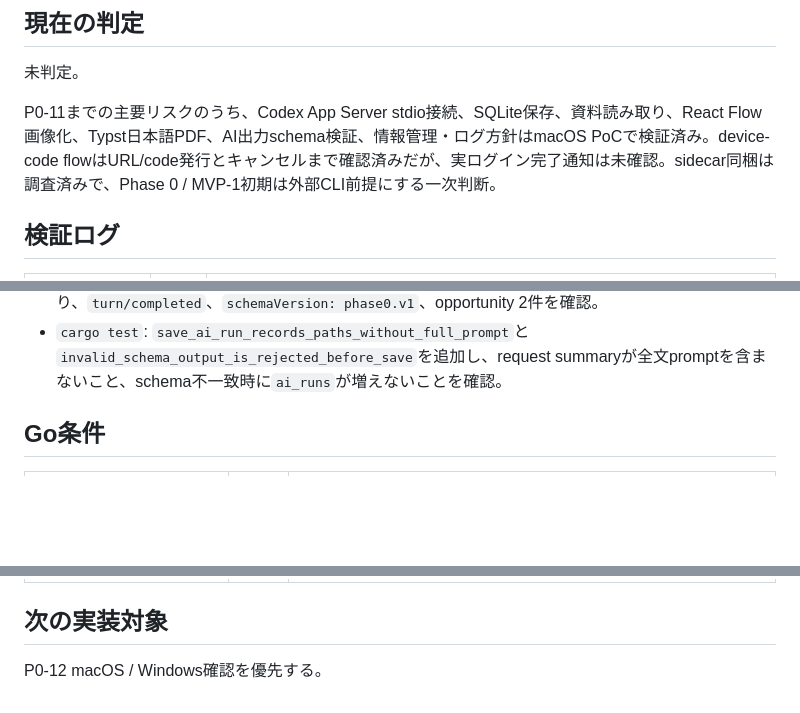
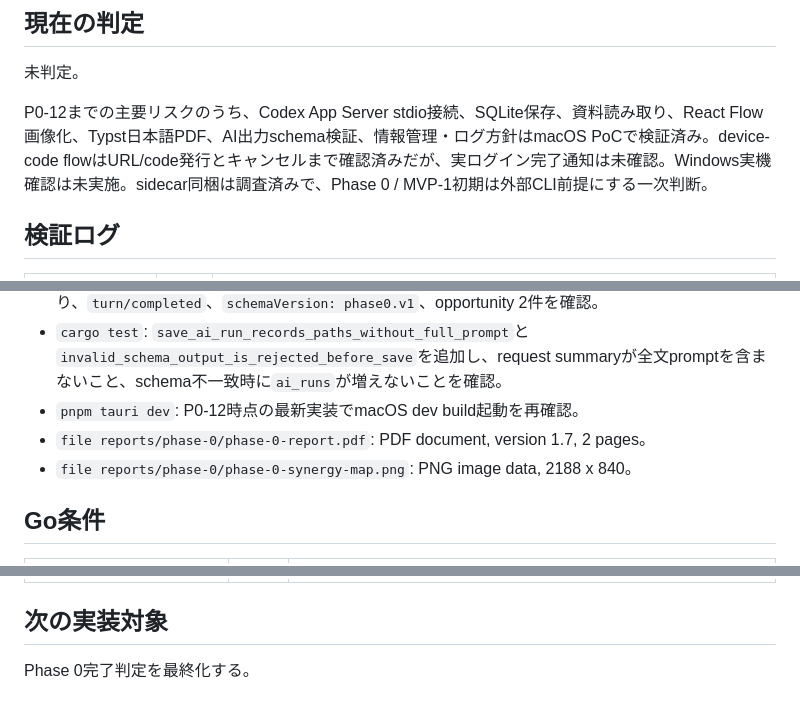
Before and after one commit to RYUKOU-OKUMURA/synergy-map-app, a Markdown page: docs/phase-0-go-no-go-report.md, 3 parts joined by grey strips. GitHub-like rendering; blank space fills up the shorter version.

```diff
--- a/docs/phase-0-go-no-go-report.md
+++ b/docs/phase-0-go-no-go-report.md
@@ -10,7 +10,7 @@
 
 未判定。
 
-P0-11までの主要リスクのうち、Codex App Server stdio接続、SQLite保存、資料読み取り、React Flow画像化、Typst日本語PDF、AI出力schema検証、情報管理・ログ方針はmacOS PoCで検証済み。device-code flowはURL/code発行とキャンセルまで確認済みだが、実ログイン完了通知は未確認。sidecar同梱は調査済みで、Phase 0 / MVP-1初期は外部CLI前提にする一次判断。
+P0-12までの主要リスクのうち、Codex App Server stdio接続、SQLite保存、資料読み取り、React Flow画像化、Typst日本語PDF、AI出力schema検証、情報管理・ログ方針はmacOS PoCで検証済み。device-code flowはURL/code発行とキャンセルまで確認済みだが、実ログイン完了通知は未確認。Windows実機確認は未実施。sidecar同梱は調査済みで、Phase 0 / MVP-1初期は外部CLI前提にする一次判断。
 
 ## 検証ログ
 
@@ -54,6 +55,9 @@ P0-11までの主要リスクのうち、Codex App Server stdio接続、SQLite
 - `typst compile --format png --ppi 144 reports/phase-0/phase-0-report.typ /tmp/phase-0-report-{n}.png`: 2ページをPNG化し、日本語本文とマップ画像を目視確認。
 - Node probe: `codex app-server --listen stdio://`へ`AiAnalysisOutput` JSON Schema付きturnを送り、`turn/completed`、`schemaVersion: phase0.v1`、opportunity 2件を確認。
 - `cargo test`: `save_ai_run_records_paths_without_full_prompt`と`invalid_schema_output_is_rejected_before_save`を追加し、request summaryが全文promptを含まないこと、schema不一致時に`ai_runs`が増えないことを確認。
+- `pnpm tauri dev`: P0-12時点の最新実装でmacOS dev build起動を再確認。
+- `file reports/phase-0/phase-0-report.pdf`: PDF document, version 1.7, 2 pages。
+- `file reports/phase-0/phase-0-synergy-map.png`: PNG image data, 2188 x 840。
 
 ## Go条件
 
@@ -67,4 +71,4 @@ P0-11までの主要リスクのうち、Codex App Server stdio接続、SQLite
 
 ## 次の実装対象
 
-P0-12 macOS / Windows確認を優先する。
+Phase 0完了判定を最終化する。
```
Also changed, not shown: other parts of docs/phase-0-go-no-go-report.md (+1 -0 lines), docs/implementation-plan-phase-0.md (+15 -3 lines), docs/phase-0-platform-verification.md (added, +53 -0 lines).
